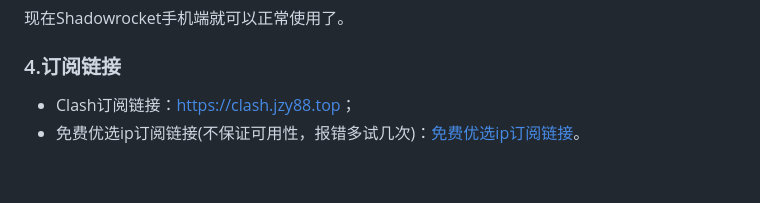
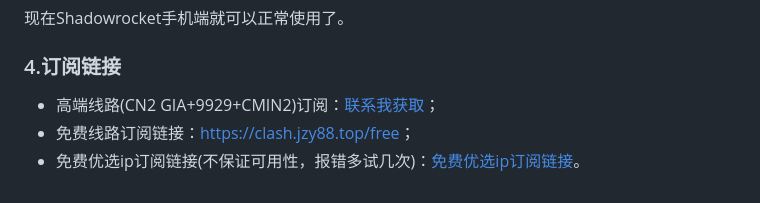
Before and after one commit to JiangZhiyan00/clash_config, a Markdown page: README.md, the part around the change. Drawn GitHub-style.

Commit message:
Update subscription links in README
Added subscription links for high-end and free options.

```diff
--- a/README.md
+++ b/README.md
@@ -75,5 +75,6 @@
 
 ### 4.订阅链接
 
-+ Clash订阅链接：<a href="https://clash.jzy88.top" target="_blank">https://clash.jzy88.top</a>；
++ 高端线路(CN2 GIA+9929+CMIN2)订阅：<a href="mailto:jiangzhiyan937@gmail.com">联系我获取</a>；
++ 免费线路订阅链接：<a href="https://clash.jzy88.top/free" target="_blank">https://clash.jzy88.top/free</a>；
 + 免费优选ip订阅链接(不保证可用性，报错多试几次)：<a href="https://url.v1.mk/sub?target=clash&url=https%3A%2F%2Ffree.jzy88.top%2F60156344-dbc3-4614-8177-fd337539a473%2Fsub&insert=false&config=https%3A%2F%2Fraw.githubusercontent.com%2FbyJoey%2Ftest%2Frefs%2Fheads%2Fmain%2Ftist.ini&emoji=true&list=false&xudp=false&udp=false&tfo=false&expand=true&scv=false&fdn=false&new_name=true" target="_blank">免费优选ip订阅链接</a>。
```
